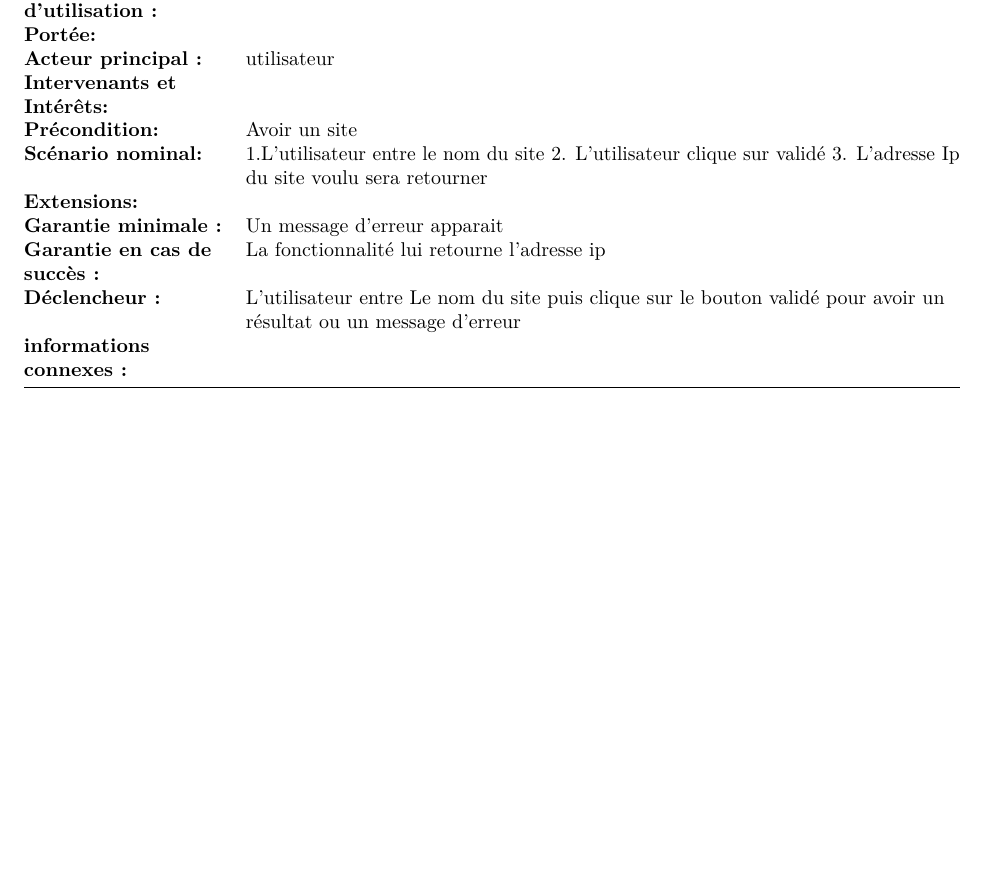
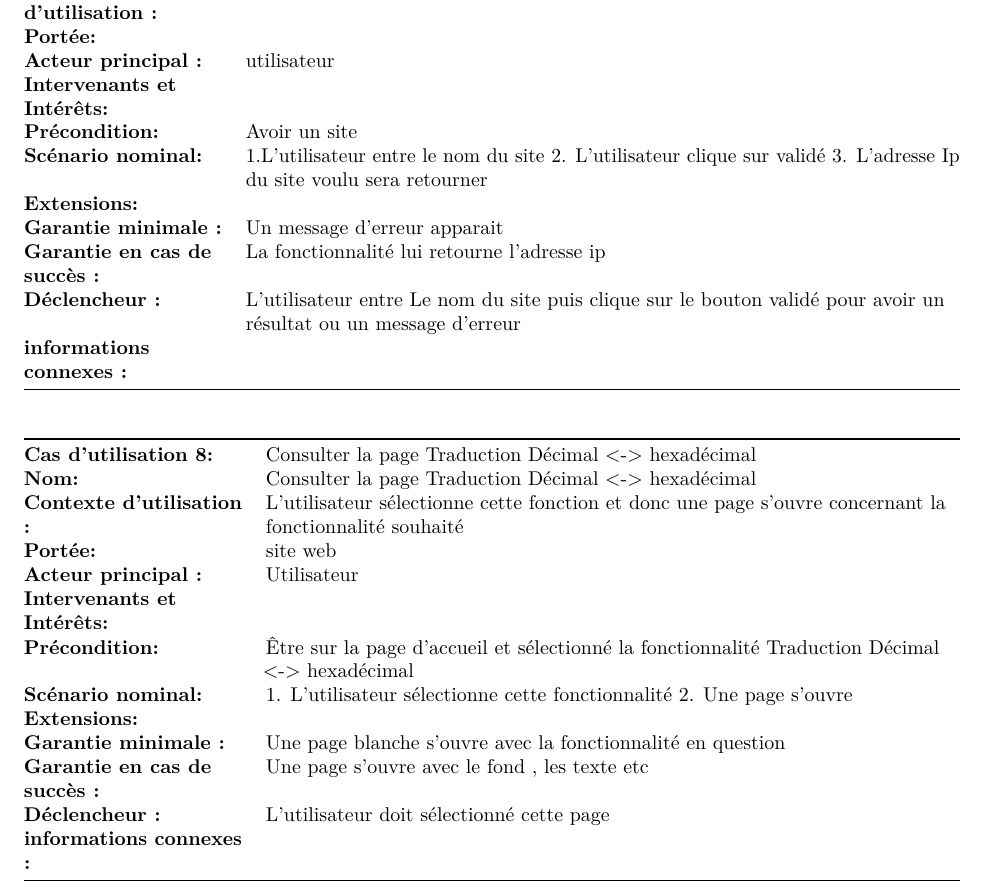
Before and after one commit to pleijan/Plateforme-de-revision-Reseaux, an R Markdown document (sujet_rapport/rapport.rmd): part of page 17 of 19, cut so that both start at the same text, the shorter picture padded with empty space. Rendered offline with R 4.5, knitr and Pandoc, then LaTeX, with nearby package versions.

Commit message:
Update sujet_rapport/rapport.rmd

```diff
--- a/sujet_rapport/rapport.rmd
+++ b/sujet_rapport/rapport.rmd
@@ -565,9 +565,37 @@ Cas d'utilisation 40 : Erreur apparait si le nom de la machine extérieure est i
 | **Déclencheur :**               | L’utilisateur entre Le nom du site puis clique sur le bouton validé pour avoir un résultat ou un message d’erreur     |
 | **informations connexes :**     |                                                                                                                       |
 
+|                                 |                                                                                                         |
+|---------------------------------|---------------------------------------------------------------------------------------------------------|
+| **Cas d'utilisation 8:**        | Consulter la page Traduction Décimal <-> hexadécimal                                                    |
+| **Nom:**                        | Consulter la page Traduction Décimal <-> hexadécimal                                                    |
+| **Contexte d'utilisation :**    | L’utilisateur sélectionne cette fonction et donc une page s’ouvre concernant la fonctionnalité souhaité |
+| **Portée:**                     | site web                                                                                                |
+| **Acteur principal :**          | Utilisateur                                                                                             |
+| **Intervenants et Intérêts:**   |                                                                                                         |
+| **Précondition:**               | Être sur la page d’accueil et sélectionné la fonctionnalité Traduction Décimal <-> hexadécimal          |
+| **Scénario nominal:**           | 1. L’utilisateur sélectionne cette fonctionnalité  2. Une page s’ouvre                                  |
+| **Extensions:**                 |                                                                                                         |
+| **Garantie minimale :**         | Une page blanche s’ouvre avec la fonctionnalité en question                                             |
+| **Garantie en cas de succès :** | Une page s’ouvre avec le fond , les texte etc                                                           |
+| **Déclencheur :**               | L’utilisateur doit sélectionné cette page                                                               |
+| **informations connexes :**     |                                                                                                         |
+
 
 `r if(knitr:::pandoc_to() == "latex") {paste("\\newpage")}`
 
+
+
+
+
+
+
+
+
+
+
+
+`r if(knitr:::pandoc_to() == "latex") {paste("\\newpage")}`
 ## Annexe 5 : Le recueil des besoins
 | Le recueil des besoins du projet tuteuré | Version : 1        |   |   |   |
 |-------------------------------------------------------------------------------------------|--------------------|---|---|---|
```
